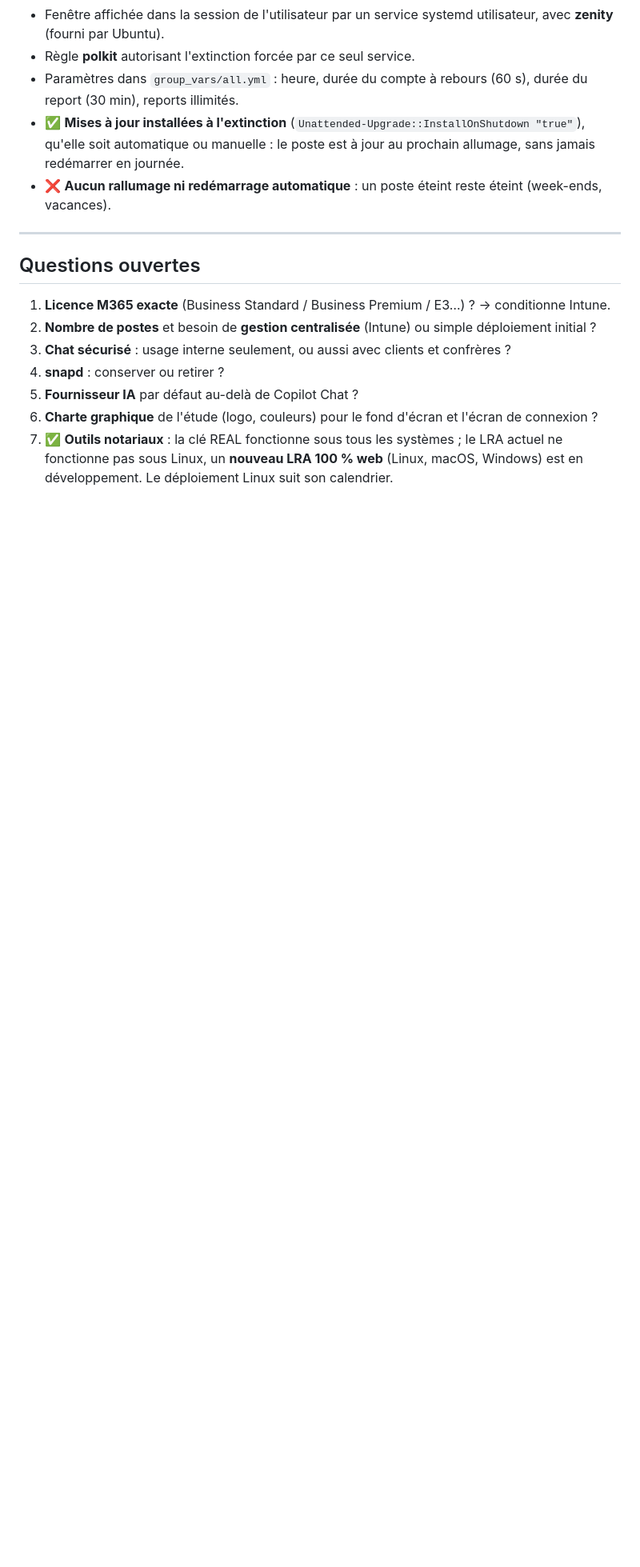
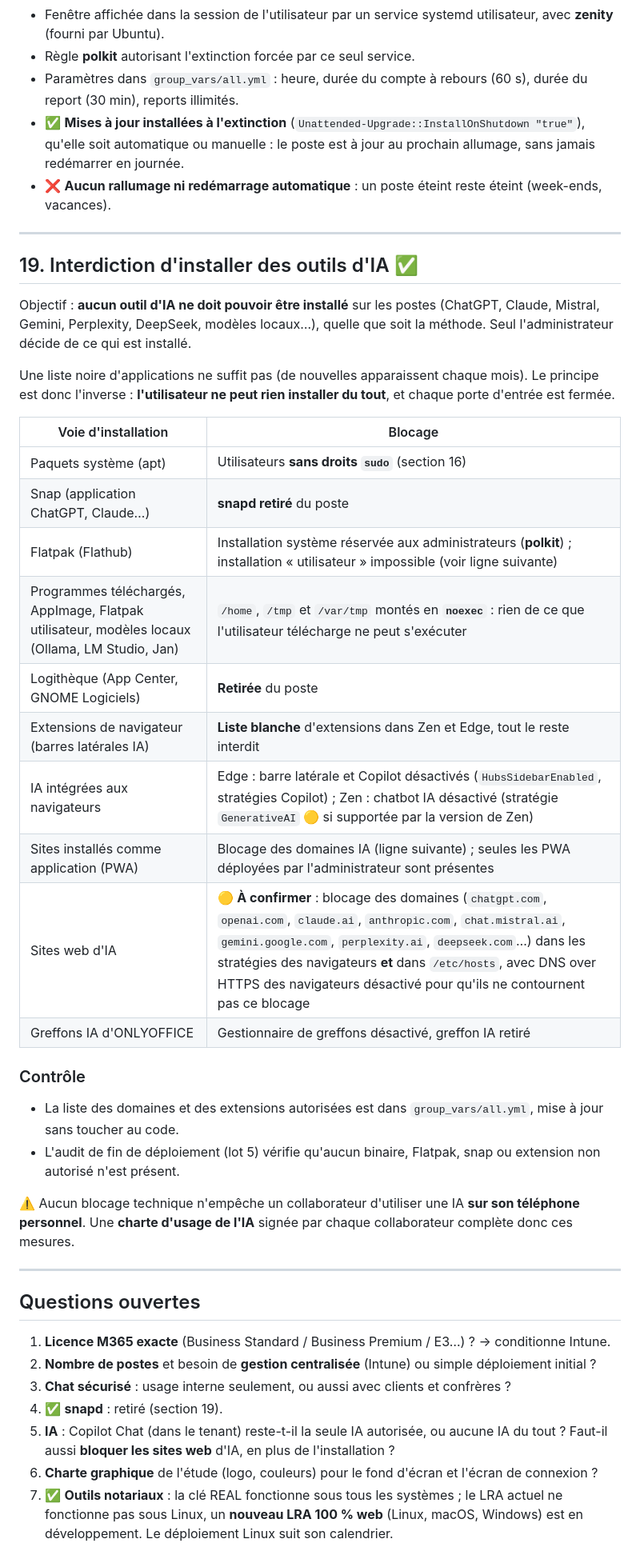
Before and after one commit to 35Kn-NW/poste-collab, a Markdown page: docs/NOTES.md, the part around one of its changes. Shown at 80% size. Rendered like a GitHub page; blank space fills up the shorter version.

```diff
--- a/docs/NOTES.md
+++ b/docs/NOTES.md
@@ -350,12 +356,39 @@ Objectif : **économiser l'énergie** et ne pas laisser de poste allumé (et dé
 
 ---
 
+## 19. Interdiction d'installer des outils d'IA ✅
+
+Objectif : **aucun outil d'IA ne doit pouvoir être installé** sur les postes (ChatGPT, Claude, Mistral, Gemini, Perplexity, DeepSeek, modèles locaux…), quelle que soit la méthode. Seul l'administrateur décide de ce qui est installé.
+
+Une liste noire d'applications ne suffit pas (de nouvelles apparaissent chaque mois). Le principe est donc l'inverse : **l'utilisateur ne peut rien installer du tout**, et chaque porte d'entrée est fermée.
+
+| Voie d'installation | Blocage |
+|---|---|
+| Paquets système (apt) | Utilisateurs **sans droits `sudo`** (section 16) |
+| Snap (application ChatGPT, Claude…) | **snapd retiré** du poste |
+| Flatpak (Flathub) | Installation système réservée aux administrateurs (**polkit**) ; installation « utilisateur » impossible (voir ligne suivante) |
+| Programmes téléchargés, AppImage, Flatpak utilisateur, modèles locaux (Ollama, LM Studio, Jan) | `/home`, `/tmp` et `/var/tmp` montés en **`noexec`** : rien de ce que l'utilisateur télécharge ne peut s'exécuter |
+| Logithèque (App Center, GNOME Logiciels) | **Retirée** du poste |
+| Extensions de navigateur (barres latérales IA) | **Liste blanche** d'extensions dans Zen et Edge, tout le reste interdit |
+| IA intégrées aux navigateurs | Edge : barre latérale et Copilot désactivés (`HubsSidebarEnabled`, stratégies Copilot) ; Zen : chatbot IA désactivé (stratégie `GenerativeAI` 🟡 si supportée par la version de Zen) |
+| Sites installés comme application (PWA) | Blocage des domaines IA (ligne suivante) ; seules les PWA déployées par l'administrateur sont présentes |
+| Sites web d'IA | 🟡 **À confirmer** : blocage des domaines (`chatgpt.com`, `openai.com`, `claude.ai`, `anthropic.com`, `chat.mistral.ai`, `gemini.google.com`, `perplexity.ai`, `deepseek.com`…) dans les stratégies des navigateurs **et** dans `/etc/hosts`, avec DNS over HTTPS des navigateurs désactivé pour qu'ils ne contournent pas ce blocage |
+| Greffons IA d'ONLYOFFICE | Gestionnaire de greffons désactivé, greffon IA retiré |
+
+### Contrôle
+- La liste des domaines et des extensions autorisées est dans `group_vars/all.yml`, mise à jour sans toucher au code.
+- L'audit de fin de déploiement (lot 5) vérifie qu'aucun binaire, Flatpak, snap ou extension non autorisé n'est présent.
+
+⚠️ Aucun blocage technique n'empêche un collaborateur d'utiliser une IA **sur son téléphone personnel**. Une **charte d'usage de l'IA** signée par chaque collaborateur complète donc ces mesures.
+
+---
+
 ## Questions ouvertes
 
 1. **Licence M365 exacte** (Business Standard / Business Premium / E3…) ? → conditionne Intune.
 2. **Nombre de postes** et besoin de **gestion centralisée** (Intune) ou simple déploiement initial ?
 3. **Chat sécurisé** : usage interne seulement, ou aussi avec clients et confrères ?
-4. **snapd** : conserver ou retirer ?
-5. **Fournisseur IA** par défaut au-delà de Copilot Chat ?
+4. ✅ **snapd** : retiré (section 19).
+5. **IA** : Copilot Chat (dans le tenant) reste-t-il la seule IA autorisée, ou aucune IA du tout ? Faut-il aussi **bloquer les sites web** d'IA, en plus de l'installation ?
 6. **Charte graphique** de l'étude (logo, couleurs) pour le fond d'écran et l'écran de connexion ?
 7. ✅ **Outils notariaux** : la clé REAL fonctionne sous tous les systèmes ; le LRA actuel ne fonctionne pas sous Linux, un **nouveau LRA 100 % web** (Linux, macOS, Windows) est en développement. Le déploiement Linux suit son calendrier.
```
Also changed, not shown: other parts of docs/NOTES.md (+11 -5 lines), README.md (+3 -2 lines), docs/ROADMAP.md (+12 -3 lines).
